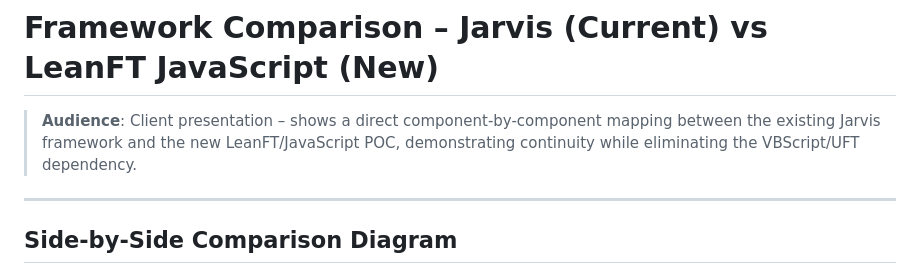
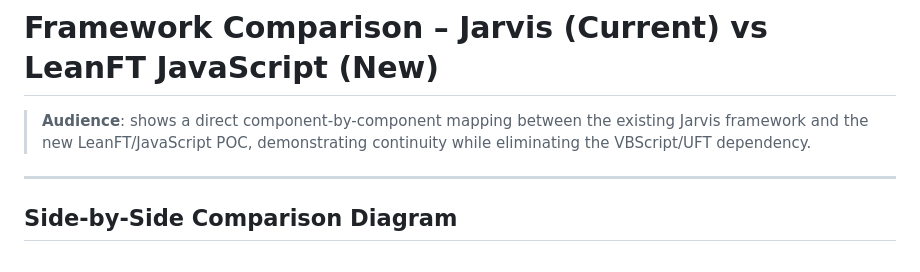
Before and after one commit to Ascen-dion/bank_of_america_leanft_javascript_poc, a Markdown page: docs/02-jarvis-vs-leanft-comparison.md, the part around the change. GitHub-like rendering.

```diff
--- a/docs/02-jarvis-vs-leanft-comparison.md
+++ b/docs/02-jarvis-vs-leanft-comparison.md
@@ -1,6 +1,6 @@
 # Framework Comparison – Jarvis (Current) vs LeanFT JavaScript (New)
 
-> **Audience**: Client presentation – shows a direct component-by-component mapping between the existing Jarvis framework and the new LeanFT/JavaScript POC, demonstrating continuity while eliminating the VBScript/UFT dependency.
+> **Audience**: shows a direct component-by-component mapping between the existing Jarvis framework and the new LeanFT/JavaScript POC, demonstrating continuity while eliminating the VBScript/UFT dependency.
 
 ---
 
```
